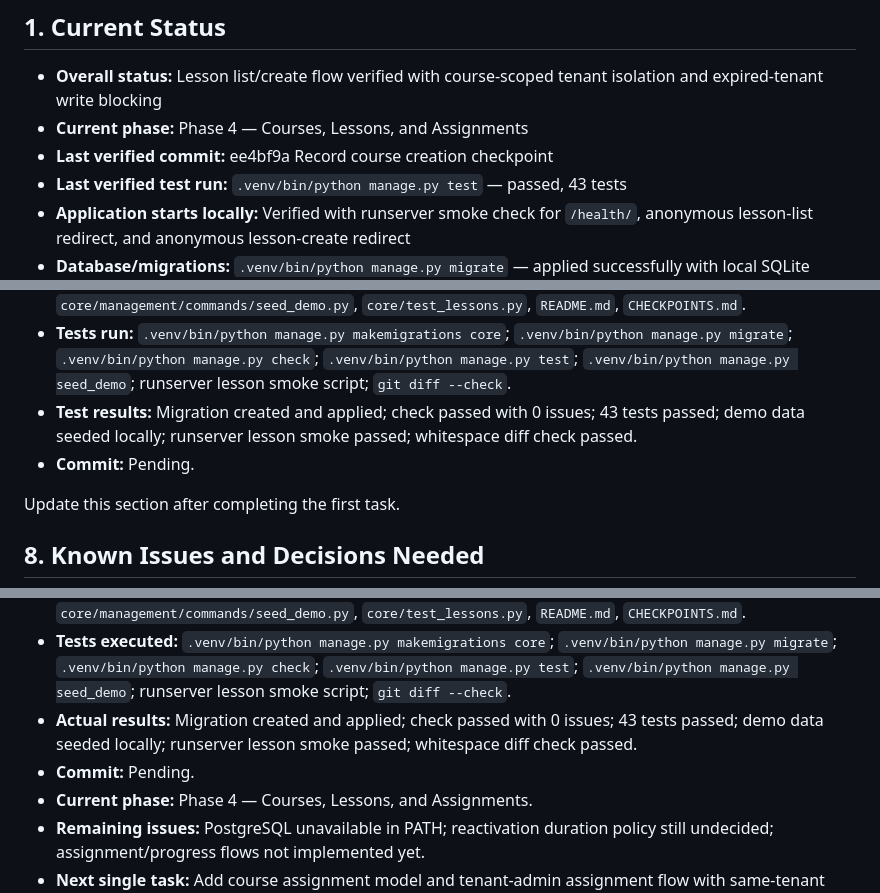
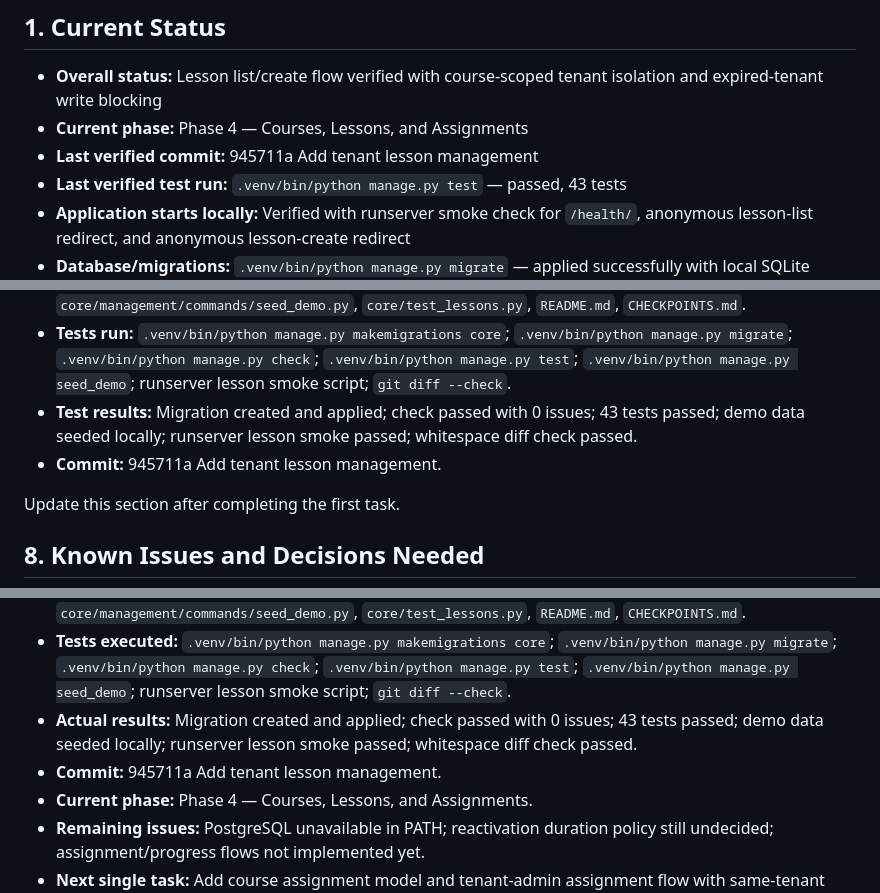
Before and after one commit to scientiac/learnant, a Markdown page: CHECKPOINTS.md, 3 parts joined by grey strips. Rendered like a GitHub page.

Commit message:
Record lesson management checkpoint

```diff
--- a/CHECKPOINTS.md
+++ b/CHECKPOINTS.md
@@ -8,7 +8,7 @@
 
 - **Overall status:** Lesson list/create flow verified with course-scoped tenant isolation and expired-tenant write blocking
 - **Current phase:** Phase 4 — Courses, Lessons, and Assignments
-- **Last verified commit:** ee4bf9a Record course creation checkpoint
+- **Last verified commit:** 945711a Add tenant lesson management
 - **Last verified test run:** `.venv/bin/python manage.py test` — passed, 43 tests
 - **Application starts locally:** Verified with runserver smoke check for `/health/`, anonymous lesson-list redirect, and anonymous lesson-create redirect
 - **Database/migrations:** `.venv/bin/python manage.py migrate` — applied successfully with local SQLite
@@ -98,7 +98,7 @@ Expected actions:
 - **Files changed:** `core/models.py`, `core/forms.py`, `core/admin.py`, `core/views.py`, `config/urls.py`, `core/migrations/0004_lesson.py`, `core/templates/core/course_list.html`, `core/templates/core/lesson_list.html`, `core/templates/core/lesson_form.html`, `core/management/commands/seed_demo.py`, `core/test_lessons.py`, `README.md`, `CHECKPOINTS.md`.
 - **Tests run:** `.venv/bin/python manage.py makemigrations core`; `.venv/bin/python manage.py migrate`; `.venv/bin/python manage.py check`; `.venv/bin/python manage.py test`; `.venv/bin/python manage.py seed_demo`; runserver lesson smoke script; `git diff --check`.
 - **Test results:** Migration created and applied; check passed with 0 issues; 43 tests passed; demo data seeded locally; runserver lesson smoke passed; whitespace diff check passed.
-- **Commit:** Pending.
+- **Commit:** 945711a Add tenant lesson management.
 
 Update this section after completing the first task.
 
@@ -134,7 +134,7 @@ Do not paste full source files, long logs, or the entire conversation into this
 - **Files changed:** `core/models.py`, `core/forms.py`, `core/admin.py`, `core/views.py`, `config/urls.py`, `core/migrations/0004_lesson.py`, `core/templates/core/course_list.html`, `core/templates/core/lesson_list.html`, `core/templates/core/lesson_form.html`, `core/management/commands/seed_demo.py`, `core/test_lessons.py`, `README.md`, `CHECKPOINTS.md`.
 - **Tests executed:** `.venv/bin/python manage.py makemigrations core`; `.venv/bin/python manage.py migrate`; `.venv/bin/python manage.py check`; `.venv/bin/python manage.py test`; `.venv/bin/python manage.py seed_demo`; runserver lesson smoke script; `git diff --check`.
 - **Actual results:** Migration created and applied; check passed with 0 issues; 43 tests passed; demo data seeded locally; runserver lesson smoke passed; whitespace diff check passed.
-- **Commit:** Pending.
+- **Commit:** 945711a Add tenant lesson management.
 - **Current phase:** Phase 4 — Courses, Lessons, and Assignments.
 - **Remaining issues:** PostgreSQL unavailable in PATH; reactivation duration policy still undecided; assignment/progress flows not implemented yet.
 - **Next single task:** Add course assignment model and tenant-admin assignment flow with same-tenant validation.
```
